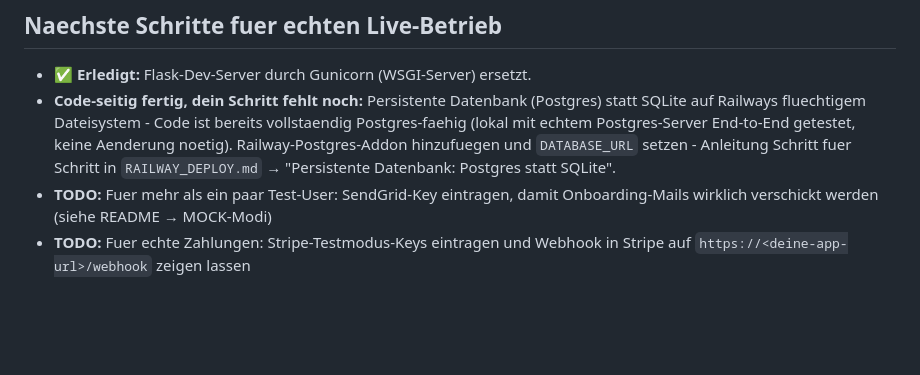
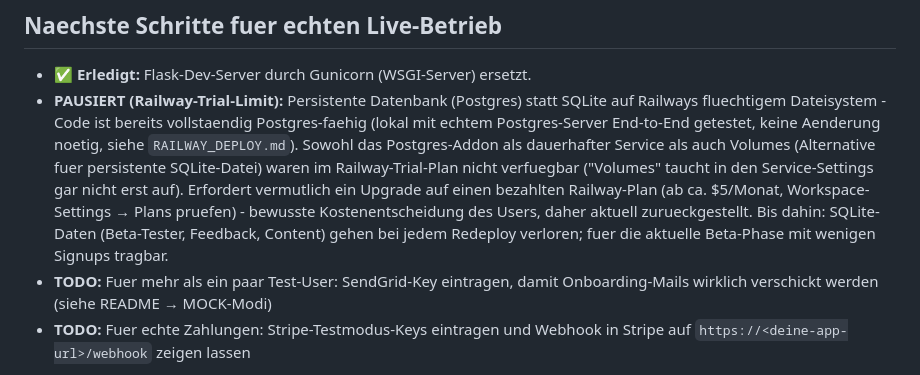
Before and after one commit to postvonklaus-pixel/support-pool-, a Markdown page: DEPLOY.md, the part around the change. Drawn GitHub-style; blank space fills up the shorter version.

Commit message:
Mark Postgres/Volume persistence as paused (Railway Trial limitation)
Neither the Postgres addon (as a permanent service in the actual
project) nor Volumes were reachable on the Railway Trial plan -
"Volumes" doesn't appear in service settings at all. Likely needs a
paid plan upgrade, which is a cost decision for the user. Documenting
the current status so this doesn't get lost; the code-side Postgres
support is already done and tested.

Co-Authored-By: Claude Sonnet 5 <noreply@anthropic.com>
Claude-Session: https://claude.ai/code/session_01BraKVsST27tRYTjzSpCxBs

```diff
--- a/DEPLOY.md
+++ b/DEPLOY.md
@@ -173,12 +173,18 @@ im Dashboard.
 ## Naechste Schritte fuer echten Live-Betrieb
 
 - ✅ **Erledigt:** Flask-Dev-Server durch Gunicorn (WSGI-Server) ersetzt.
-- **Code-seitig fertig, dein Schritt fehlt noch:** Persistente Datenbank
-  (Postgres) statt SQLite auf Railways fluechtigem Dateisystem - Code ist
-  bereits vollstaendig Postgres-faehig (lokal mit echtem Postgres-Server
-  End-to-End getestet, keine Aenderung noetig). Railway-Postgres-Addon
-  hinzufuegen und `DATABASE_URL` setzen - Anleitung Schritt fuer Schritt in
-  `RAILWAY_DEPLOY.md` &rarr; "Persistente Datenbank: Postgres statt SQLite".
+- **PAUSIERT (Railway-Trial-Limit):** Persistente Datenbank (Postgres) statt
+  SQLite auf Railways fluechtigem Dateisystem - Code ist bereits vollstaendig
+  Postgres-faehig (lokal mit echtem Postgres-Server End-to-End getestet,
+  keine Aenderung noetig, siehe `RAILWAY_DEPLOY.md`). Sowohl das
+  Postgres-Addon als dauerhafter Service als auch Volumes (Alternative fuer
+  persistente SQLite-Datei) waren im Railway-Trial-Plan nicht verfuegbar
+  ("Volumes" taucht in den Service-Settings gar nicht erst auf). Erfordert
+  vermutlich ein Upgrade auf einen bezahlten Railway-Plan (ab ca. $5/Monat,
+  Workspace-Settings &rarr; Plans pruefen) - bewusste Kostenentscheidung des
+  Users, daher aktuell zurueckgestellt. Bis dahin: SQLite-Daten (Beta-Tester,
+  Feedback, Content) gehen bei jedem Redeploy verloren; fuer die aktuelle
+  Beta-Phase mit wenigen Signups tragbar.
 - **TODO:** Fuer mehr als ein paar Test-User: SendGrid-Key eintragen, damit
   Onboarding-Mails wirklich verschickt werden (siehe README &rarr; MOCK-Modi)
 - **TODO:** Fuer echte Zahlungen: Stripe-Testmodus-Keys eintragen und
```
Also changed, not shown: RAILWAY_DEPLOY.md (+9 -0 lines).
